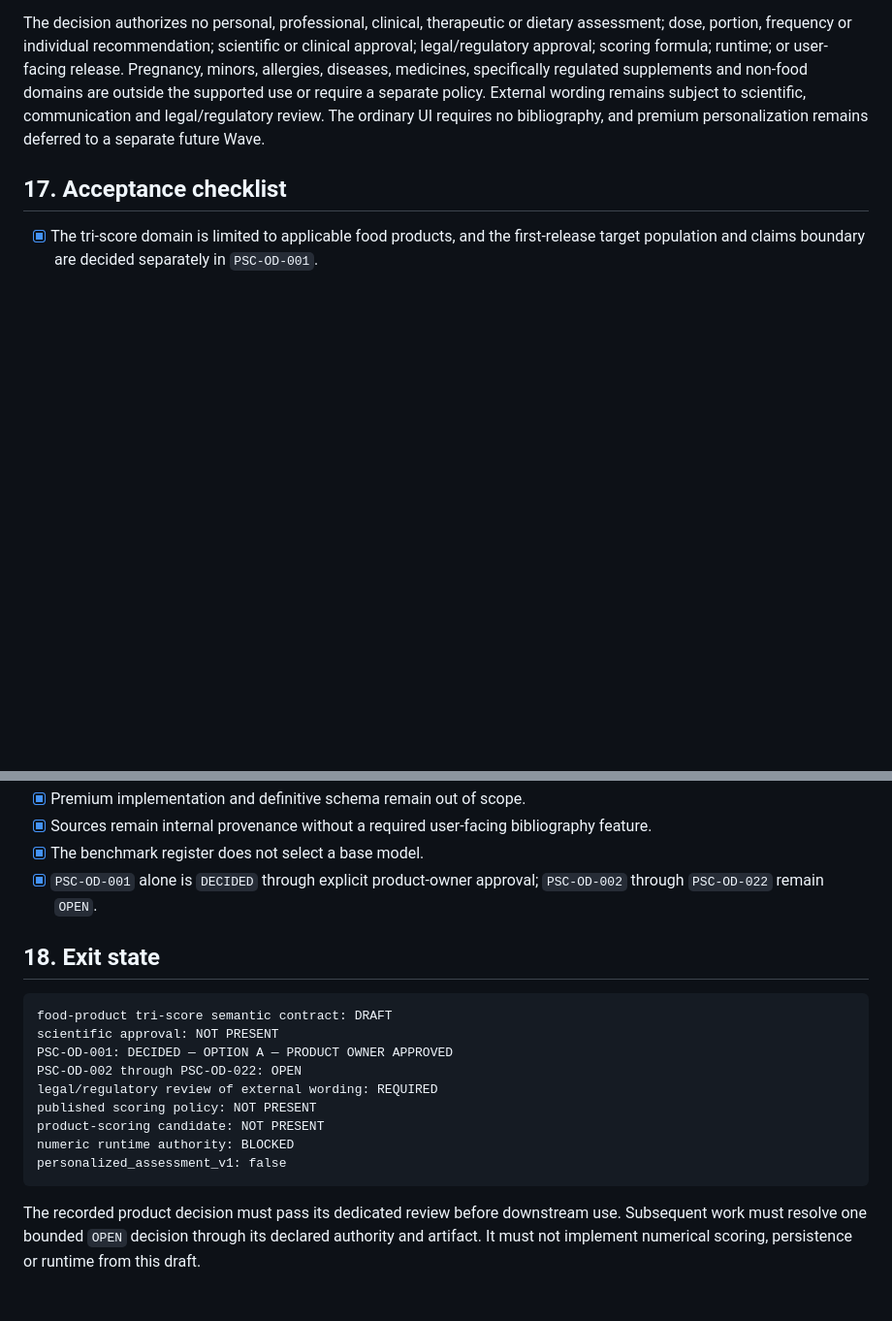
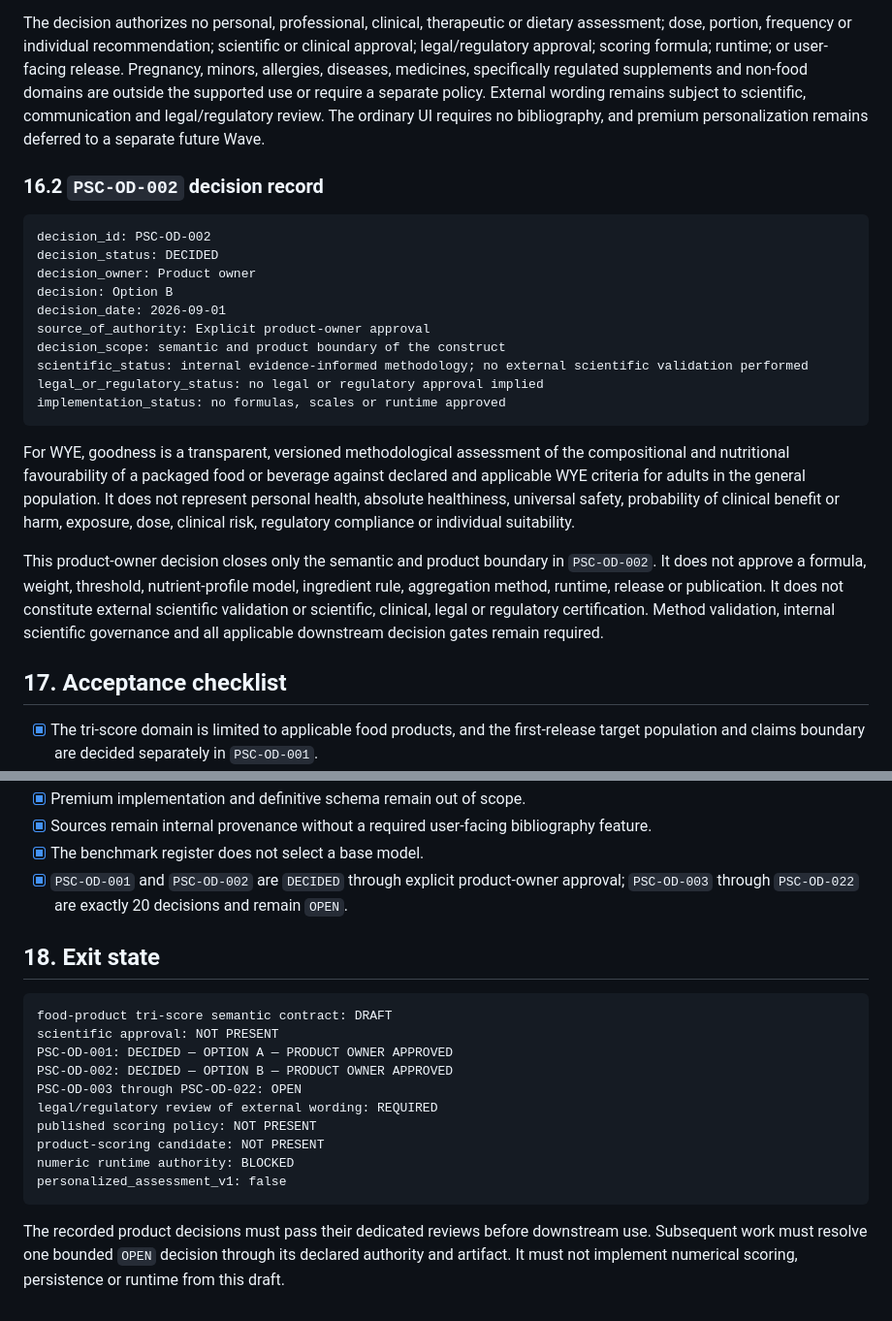
Before and after one commit to giuseppempastore/wye, a Markdown page: WYE_PRODUCT_SCORING_CONTRACT.md, 2 parts joined by grey strips. Shown at 97% size. Rendered like a GitHub page; blank space fills up the shorter version.

Commit message:
Phase 7.10 goodness construct decision

````diff
--- a/WYE_PRODUCT_SCORING_CONTRACT.md
+++ b/WYE_PRODUCT_SCORING_CONTRACT.md
@@ -856,6 +857,35 @@ subject to scientific, communication and legal/regulatory review. The ordinary
 UI requires no bibliography, and premium personalization remains deferred to a
 separate future Wave.
 
+### 16.2 `PSC-OD-002` decision record
+
+```text
+decision_id: PSC-OD-002
+decision_status: DECIDED
+decision_owner: Product owner
+decision: Option B
+decision_date: 2026-09-01
+source_of_authority: Explicit product-owner approval
+decision_scope: semantic and product boundary of the construct
+scientific_status: internal evidence-informed methodology; no external scientific validation performed
+legal_or_regulatory_status: no legal or regulatory approval implied
+implementation_status: no formulas, scales or runtime approved
+```
+
+For WYE, goodness is a transparent, versioned methodological assessment of the
+compositional and nutritional favourability of a packaged food or beverage
+against declared and applicable WYE criteria for adults in the general
+population. It does not represent personal health, absolute healthiness,
+universal safety, probability of clinical benefit or harm, exposure, dose,
+clinical risk, regulatory compliance or individual suitability.
+
+This product-owner decision closes only the semantic and product boundary in
+`PSC-OD-002`. It does not approve a formula, weight, threshold, nutrient-profile
+model, ingredient rule, aggregation method, runtime, release or publication. It
+does not constitute external scientific validation or scientific, clinical,
+legal or regulatory certification. Method validation, internal scientific
+governance and all applicable downstream decision gates remain required.
+
 ## 17. Acceptance checklist
 
 - [x] The tri-score domain is limited to applicable food products, and the
@@ -890,8 +920,9 @@ separate future Wave.
 - [x] Sources remain internal provenance without a required user-facing
   bibliography feature.
 - [x] The benchmark register does not select a base model.
-- [x] `PSC-OD-001` alone is `DECIDED` through explicit product-owner approval;
-  `PSC-OD-002` through `PSC-OD-022` remain `OPEN`.
+- [x] `PSC-OD-001` and `PSC-OD-002` are `DECIDED` through explicit
+  product-owner approval; `PSC-OD-003` through `PSC-OD-022` are exactly 20
+  decisions and remain `OPEN`.
 
 ## 18. Exit state
 
@@ -899,7 +930,8 @@ separate future Wave.
 food-product tri-score semantic contract: DRAFT
 scientific approval: NOT PRESENT
 PSC-OD-001: DECIDED — OPTION A — PRODUCT OWNER APPROVED
-PSC-OD-002 through PSC-OD-022: OPEN
+PSC-OD-002: DECIDED — OPTION B — PRODUCT OWNER APPROVED
+PSC-OD-003 through PSC-OD-022: OPEN
 legal/regulatory review of external wording: REQUIRED
 published scoring policy: NOT PRESENT
 product-scoring candidate: NOT PRESENT
@@ -907,7 +939,7 @@ numeric runtime authority: BLOCKED
 personalized_assessment_v1: false
 ```
 
-The recorded product decision must pass its dedicated review before downstream
-use. Subsequent work must resolve one bounded `OPEN` decision through its
-declared authority and artifact. It must not implement numerical scoring,
+The recorded product decisions must pass their dedicated reviews before
+downstream use. Subsequent work must resolve one bounded `OPEN` decision through
+its declared authority and artifact. It must not implement numerical scoring,
 persistence or runtime from this draft.
````
Also changed, not shown: other parts of WYE_PRODUCT_SCORING_CONTRACT.md (+4 -3 lines), WYE_PRODUCT_GOODNESS_CONSTRUCT_RFC.md (added, +479 -0 lines).
